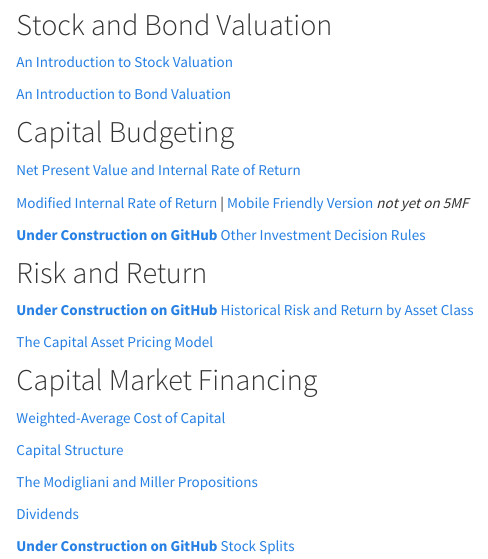
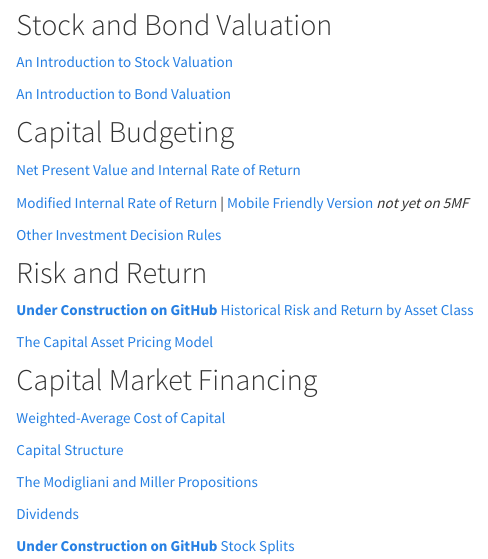
Before and after one commit to financial-education/financial-education.github.io, an R Markdown document (intro_corp_fin.Rmd): the page in a window 1100 px wide, from 600 px down. The pictures show the output file intro_corp_fin.html that the author committed with the source, opened offline; library style sheets and scripts come from the installed R packages.

Commit message:
added other inv dec rules

```diff
--- a/intro_corp_fin.Rmd
+++ b/intro_corp_fin.Rmd
@@ -43,7 +43,7 @@ output: html_document
 
 [Modified Internal Rate of Return](https://micfm.shinyapps.io/MIRR) | [Mobile Friendly Version](https://micfm.shinyapps.io/MIRR_mobile) *not yet on 5MF*
 
-[**Under Construction on GitHub** Other Investment Decision Rules](https://github.com/FinancialMarkets/5MinuteFinance/blob/master/Corporate_Finance/other_investment_decision_rules/other_investment_decision_rules.Rmd)
+[Other Investment Decision Rules](https://financialmarkets.github.io/5mf_other_investment_decision_rules/)
 
 ## Risk and Return
 
```
Also changed, not shown: intro_corp_fin.html.
